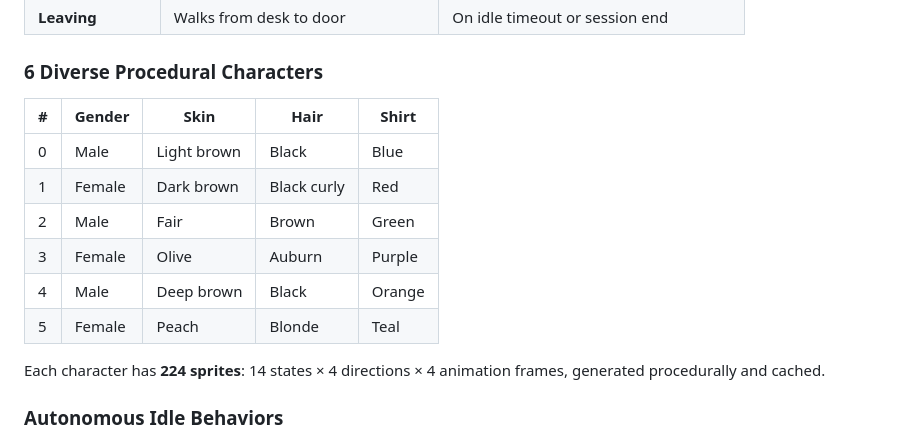
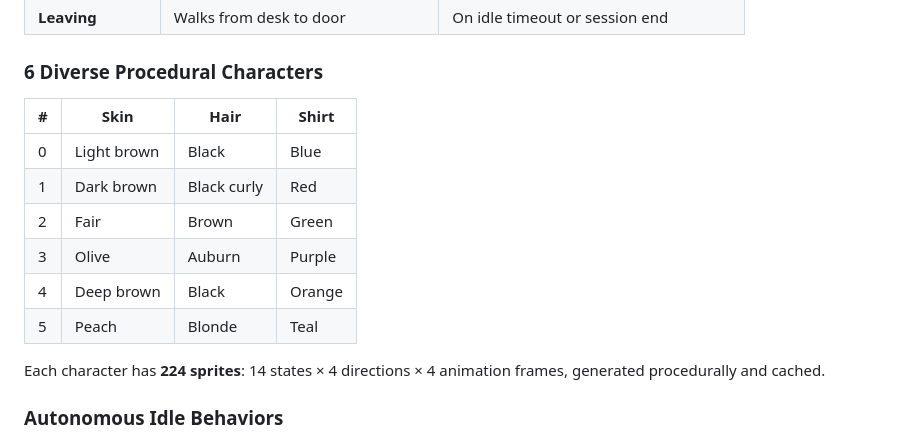
Before and after one commit to calvintirrell/CLI_Agent_Office, a Markdown page: README.md, the part around the change. GitHub-like rendering.

Commit message:
Remove gender references from character table in README
Co-Authored-By: Claude Opus 4.6 (1M context) <noreply@anthropic.com>

```diff
--- a/README.md
+++ b/README.md
@@ -35,14 +35,14 @@ The app watches Claude Code's JSONL transcript files (`~/.claude/projects/`) in
 
 ### 6 Diverse Procedural Characters
 
-| # | Gender | Skin | Hair | Shirt |
-|---|--------|------|------|-------|
-| 0 | Male | Light brown | Black | Blue |
-| 1 | Female | Dark brown | Black curly | Red |
-| 2 | Male | Fair | Brown | Green |
-| 3 | Female | Olive | Auburn | Purple |
-| 4 | Male | Deep brown | Black | Orange |
-| 5 | Female | Peach | Blonde | Teal |
+| # | Skin | Hair | Shirt |
+|---|------|------|-------|
+| 0 | Light brown | Black | Blue |
+| 1 | Dark brown | Black curly | Red |
+| 2 | Fair | Brown | Green |
+| 3 | Olive | Auburn | Purple |
+| 4 | Deep brown | Black | Orange |
+| 5 | Peach | Blonde | Teal |
 
 Each character has **224 sprites**: 14 states × 4 directions × 4 animation frames, generated procedurally and cached.
 
```
